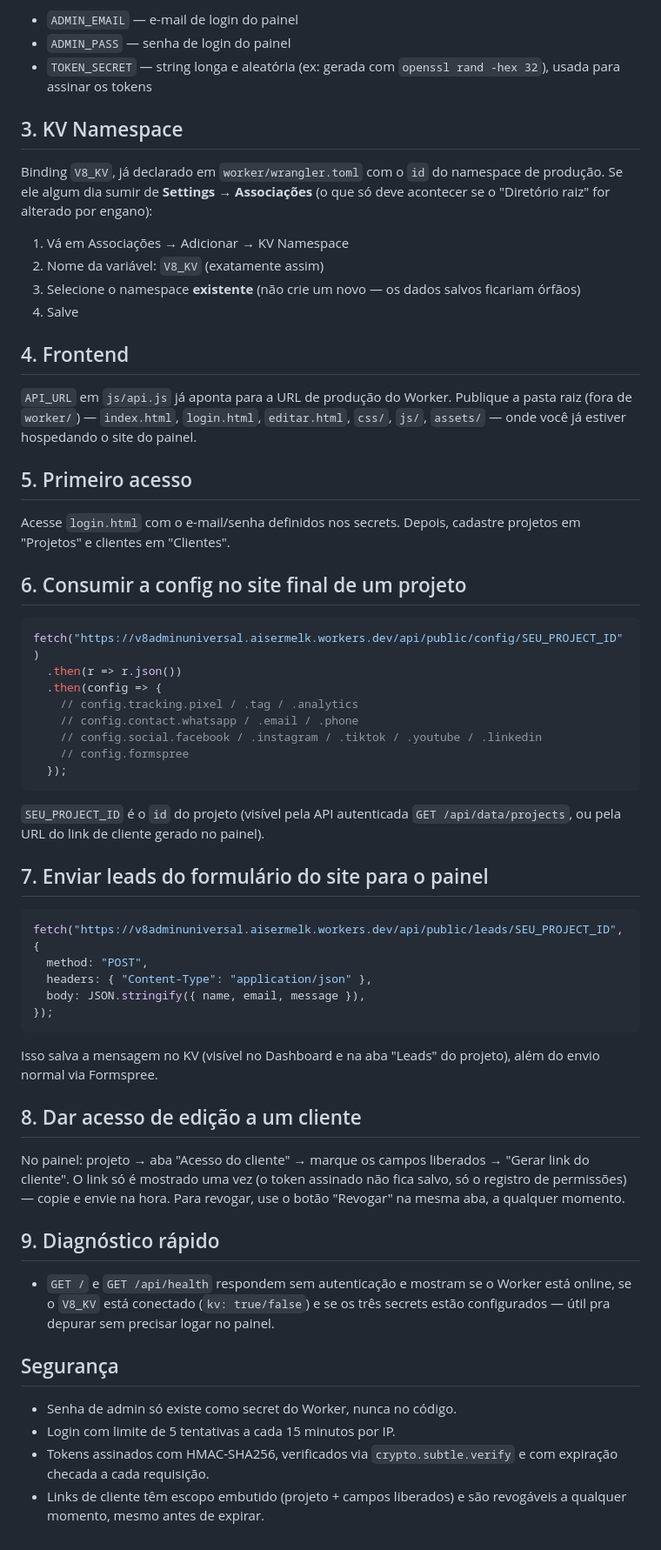
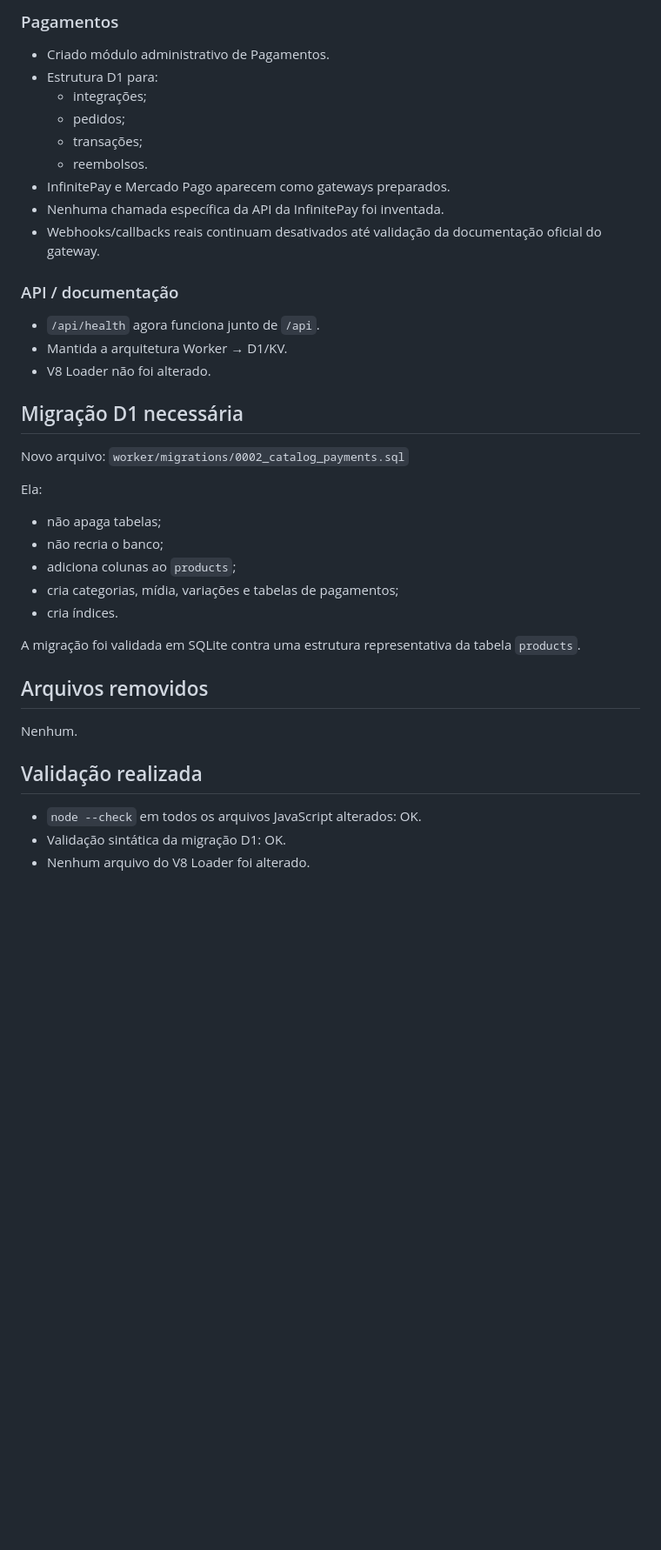
Before and after one commit to Aisermelk/v8adminuniversal, a Markdown page: README.md, the part around one of its changes. Shown at 87% size. Drawn GitHub-style; blank space fills up the shorter version.

````diff
--- a/README.md
+++ b/README.md
@@ -37,80 +69,40 @@ dia publicar manualmente):
 
-- `ADMIN_EMAIL` — e-mail de login do painel
-- `ADMIN_PASS` — senha de login do painel
-- `TOKEN_SECRET` — string longa e aleatória (ex: gerada com `openssl rand -hex 32`), usada para assinar os tokens
+### Pagamentos
+- Criado módulo administrativo de Pagamentos.
+- Estrutura D1 para:
+  - integrações;
+  - pedidos;
+  - transações;
+  - reembolsos.
+- InfinitePay e Mercado Pago aparecem como gateways preparados.
+- Nenhuma chamada específica da API da InfinitePay foi inventada.
+- Webhooks/callbacks reais continuam desativados até validação da documentação oficial do gateway.
 
-## 3. KV Namespace
+### API / documentação
+- `/api/health` agora funciona junto de `/api`.
+- Mantida a arquitetura Worker → D1/KV.
+- V8 Loader não foi alterado.
 
-Binding `V8_KV`, já declarado em `worker/wrangler.toml` com o `id` do
-namespace de produção. Se ele algum dia sumir de **Settings → Associações**
-(o que só deve acontecer se o "Diretório raiz" for alterado por engano):
+## Migração D1 necessária
 
-1. Vá em Associações → Adicionar → KV Namespace
-2. Nome da variável: `V8_KV` (exatamente assim)
-3. Selecione o namespace **existente** (não crie um novo — os dados
-   salvos ficariam órfãos)
-4. Salve
+Novo arquivo:
+`worker/migrations/0002_catalog_payments.sql`
 
-## 4. Frontend
+Ela:
+- não apaga tabelas;
+- não recria o banco;
+- adiciona colunas ao `products`;
+- cria categorias, mídia, variações e tabelas de pagamentos;
+- cria índices.
 
-`API_URL` em `js/api.js` já aponta para a URL de produção do Worker.
-Publique a pasta raiz (fora de `worker/`) — `index.html`, `login.html`,
-`editar.html`, `css/`, `js/`, `assets/` — onde você já estiver hospedando
-o site do painel.
+A migração foi validada em SQLite contra uma estrutura representativa da tabela `products`.
 
-## 5. Primeiro acesso
+## Arquivos removidos
 
-Acesse `login.html` com o e-mail/senha definidos nos secrets. Depois,
-cadastre projetos em "Projetos" e clientes em "Clientes".
+Nenhum.
 
-## 6. Consumir a config no site final de um projeto
+## Validação realizada
 
-```js
-fetch("https://v8adminuniversal.aisermelk.workers.dev/api/public/config/SEU_PROJECT_ID")
-  .then(r => r.json())
-  .then(config => {
-    // config.tracking.pixel / .tag / .analytics
-    // config.contact.whatsapp / .email / .phone
-    // config.social.facebook / .instagram / .tiktok / .youtube / .linkedin
-    // config.formspree
-  });
-```
-
-`SEU_PROJECT_ID` é o `id` do projeto (visível pela API autenticada
-`GET /api/data/projects`, ou pela URL do link de cliente gerado no painel).
-
-## 7. Enviar leads do formulário do site para o painel
-
-```js
-fetch("https://v8adminuniversal.aisermelk.workers.dev/api/public/leads/SEU_PROJECT_ID", {
-  method: "POST",
-  headers: { "Content-Type": "application/json" },
-  body: JSON.stringify({ name, email, message }),
-});
-```
-
-Isso salva a mensagem no KV (visível no Dashboard e na aba "Leads" do
-projeto), além do envio normal via Formspree.
-
-## 8. Dar acesso de edição a um cliente
-
-No painel: projeto → aba "Acesso do cliente" → marque os campos liberados
-→ "Gerar link do cliente". O link só é mostrado uma vez (o token assinado
-não fica salvo, só o registro de permissões) — copie e envie na hora. Para
-revogar, use o botão "Revogar" na mesma aba, a qualquer momento.
-
-## 9. Diagnóstico rápido
-
-- `GET /` e `GET /api/health` respondem sem autenticação e mostram se o
-  Worker está online, se o `V8_KV` está conectado (`kv: true/false`) e se
-  os três secrets estão configurados — útil pra depurar sem precisar
-  logar no painel.
-
-## Segurança
-
-- Senha de admin só existe como secret do Worker, nunca no código.
-- Login com limite de 5 tentativas a cada 15 minutos por IP.
-- Tokens assinados com HMAC-SHA256, verificados via `crypto.subtle.verify`
-  e com expiração checada a cada requisição.
-- Links de cliente têm escopo embutido (projeto + campos liberados) e são
-  revogáveis a qualquer momento, mesmo antes de expirar.
+- `node --check` em todos os arquivos JavaScript alterados: OK.
+- Validação sintática da migração D1: OK.
+- Nenhum arquivo do V8 Loader foi alterado.
````
Also changed, not shown: other parts of README.md (+60 -28 lines).
